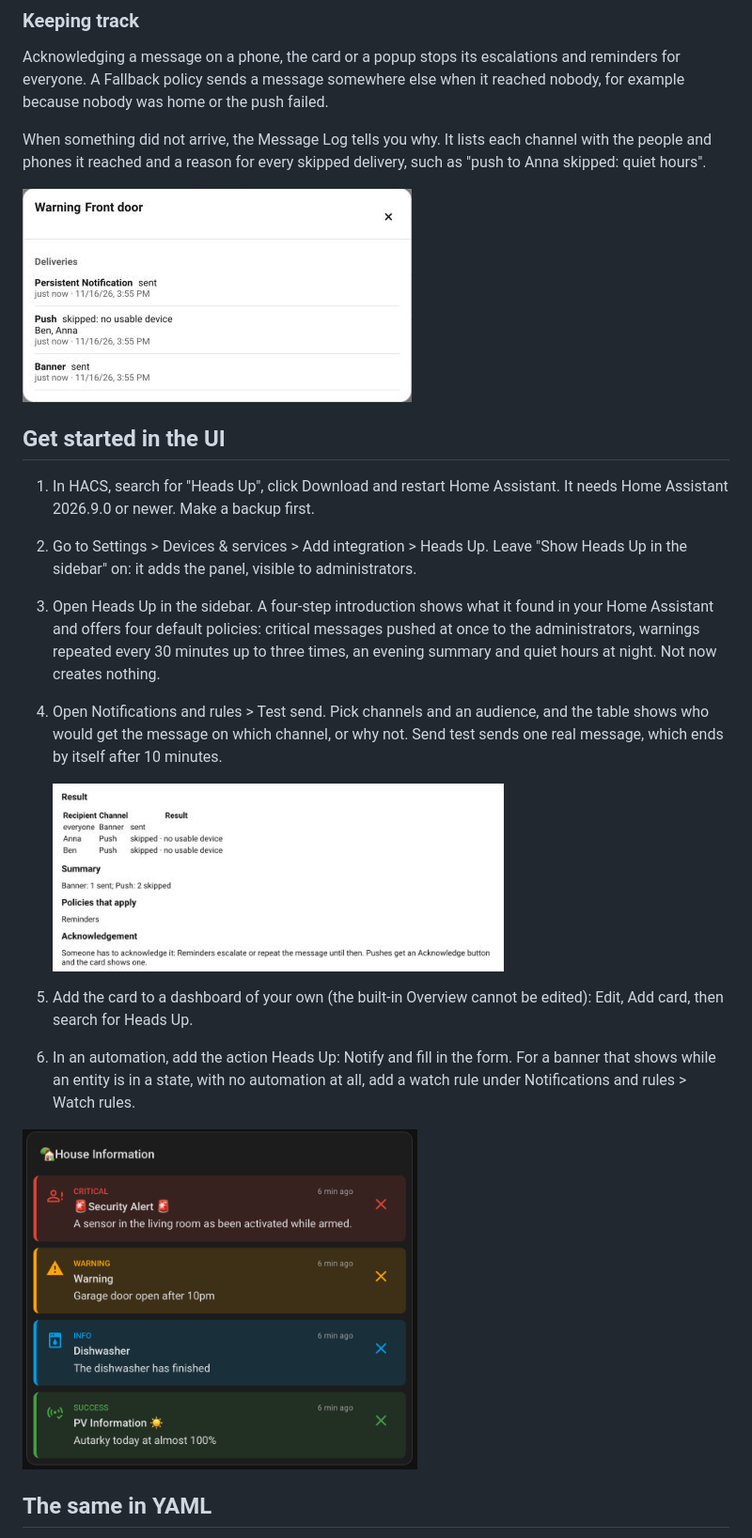
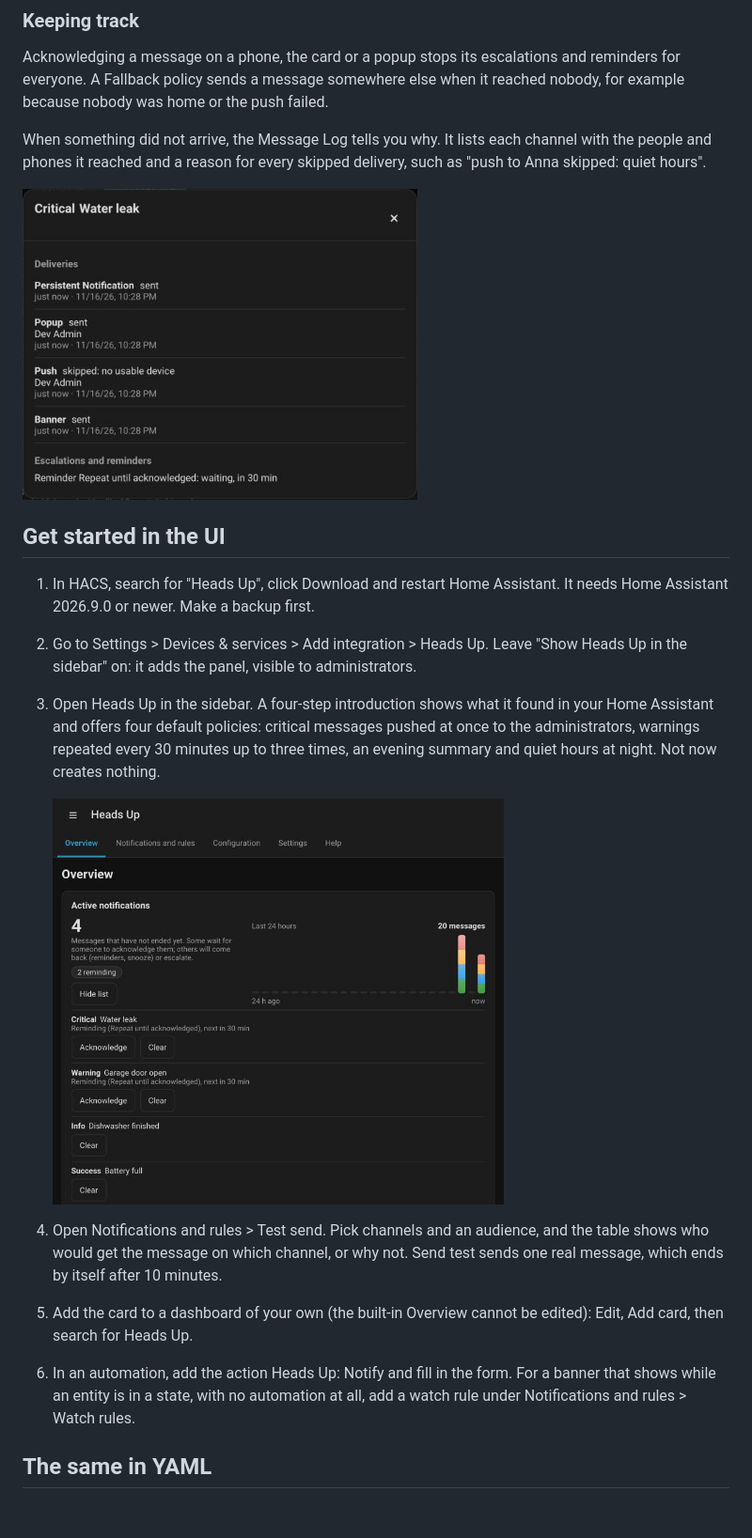
Before and after one commit to Seyphaton/ha-heads-up, a Markdown page: README.md, the part around one of its changes. Shown at 94% size. Drawn GitHub-style; pictures changed too: docs/images/message-log-trace.png (added), docs/images/overview-active.png (added), docs/images/panel-message-log.png (deleted); blank space fills up the shorter version.

Commit message:
README: real screenshots from the dev instance and an iPhone push
Card with four severities next to the push, Overview with active
messages and the Message Log trace replace the Test send and old
Message Log crops. Removes the two panel PNGs nothing else uses.

Co-Authored-By: Claude Sonnet 5.5 <noreply@anthropic.com>

```diff
--- a/README.md
+++ b/README.md
@@ -33,22 +37,20 @@ Acknowledging a message on a phone, the card or a popup stops its escalations an
 
 When something did not arrive, the Message Log tells you why. It lists each channel with the people and phones it reached and a reason for every skipped delivery, such as "push to Anna skipped: quiet hours".
 
-<img src="https://raw.githubusercontent.com/Seyphaton/ha-heads-up/main/docs/images/panel-message-log.png" width="414" alt="The Message Log trace of a warning: the Persistent Notification and the banner were sent, the push to Anna and Ben was skipped because they have no usable device">
-
+<img src="https://raw.githubusercontent.com/Seyphaton/ha-heads-up/main/docs/images/message-log-trace.png" width="420" alt="The Message Log trace of a critical message: the Persistent Notification, the popup and the banner were sent, the push was skipped because there is no usable device, and a reminder policy is waiting">
 
 ## Get started in the UI
 
 1. In HACS, search for "Heads Up", click Download and restart Home Assistant. It needs Home Assistant 2026.9.0 or newer. Make a backup first.
 2. Go to Settings > Devices & services > Add integration > Heads Up. Leave "Show Heads Up in the sidebar" on: it adds the panel, visible to administrators.
 3. Open Heads Up in the sidebar. A four-step introduction shows what it found in your Home Assistant and offers four default policies: critical messages pushed at once to the administrators, warnings repeated every 30 minutes up to three times, an evening summary and quiet hours at night. Not now creates nothing.
+
+   <img src="https://raw.githubusercontent.com/Seyphaton/ha-heads-up/main/docs/images/overview-active.png" width="480" alt="The Heads Up Overview: four active messages, a chart of the last 24 hours, and Acknowledge and Clear buttons on each message">
+
 4. Open Notifications and rules > Test send. Pick channels and an audience, and the table shows who would get the message on which channel, or why not. Send test sends one real message, which ends by itself after 10 minutes.
-
-   <img src="https://raw.githubusercontent.com/Seyphaton/ha-heads-up/main/docs/images/panel-test-send.png" width="480" alt="Test send preview: the banner would be sent to everyone, the push to Anna and Ben skipped for lack of a device, and a reminder policy applies until someone acknowledges">
 
 5. Add the card to a dashboard of your own (the built-in Overview cannot be edited): Edit, Add card, then search for Heads Up.
 6. In an automation, add the action Heads Up: Notify and fill in the form. For a banner that shows while an entity is in a state, with no automation at all, add a watch rule under Notifications and rules > Watch rules.
-
-<img src="https://raw.githubusercontent.com/Seyphaton/ha-heads-up/main/docs/images/card-default.png" width="420" alt="The card with four banners: critical, warning, info and success">
 
 ## The same in YAML
 
```
Also changed, not shown: other parts of README.md (+4 -0 lines), docs/images/card-banners.png (added), docs/images/push-critical.png (added).
